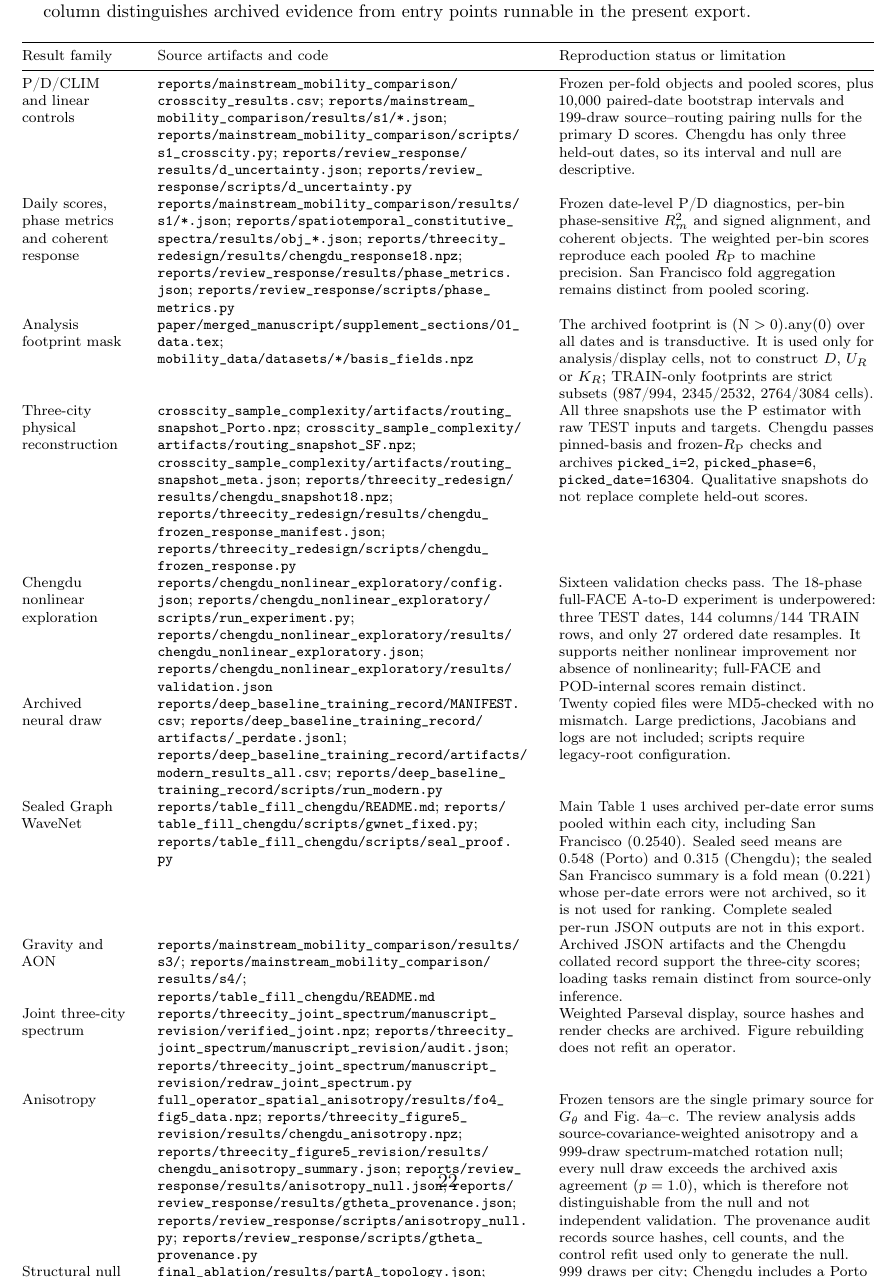
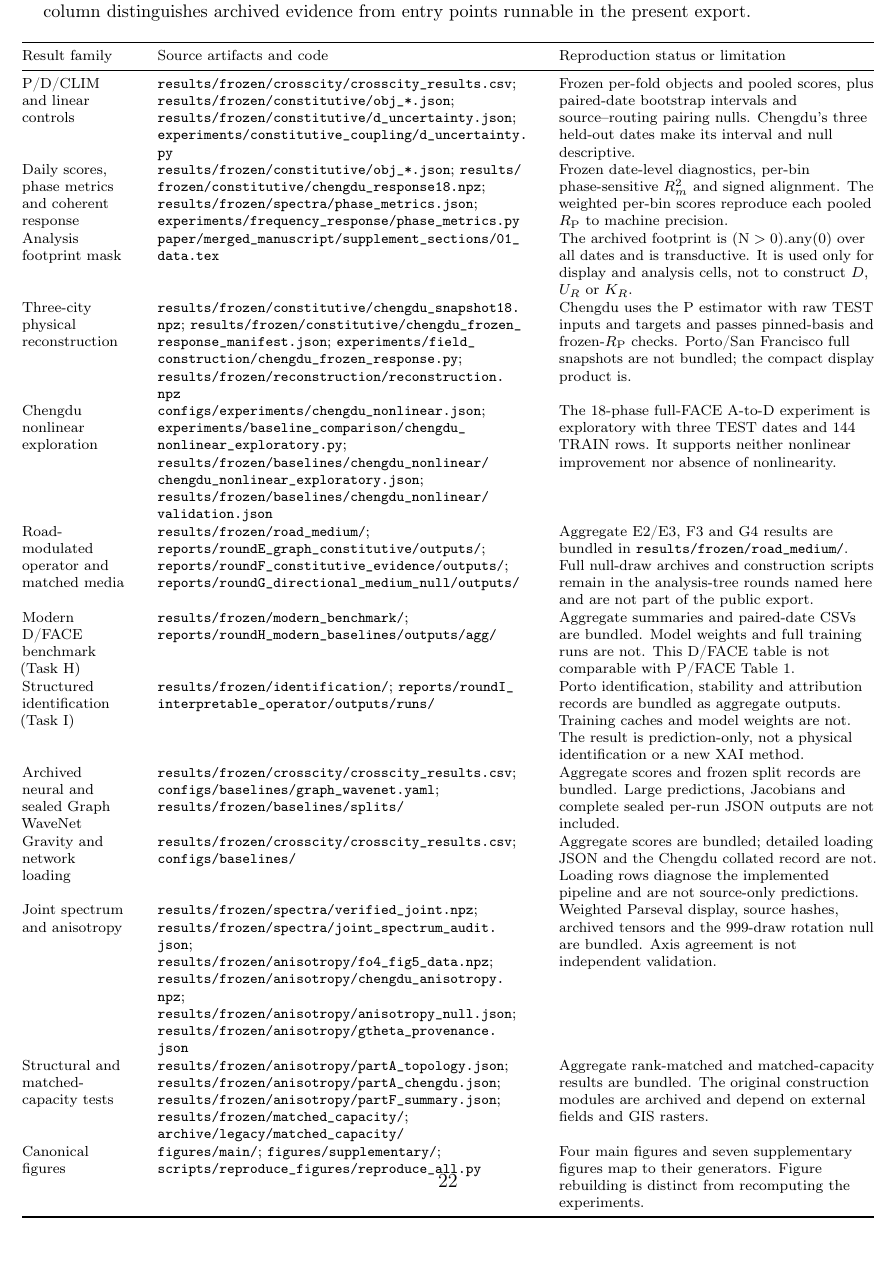
Before and after one commit to Wangwangw233/paper-urbanflow, a LaTeX document (paper/merged_manuscript/supplement.tex, which reads paper/merged_manuscript/supplement_sections/12_reproducibility.tex): part of page 22 of 23, cut so that both start at the same text, the shorter picture padded with empty space. Compiled offline with pdfLaTeX.

Commit message:
Update artifact map for current repository

```diff
--- a/paper/merged_manuscript/supplement_sections/12_reproducibility.tex
+++ b/paper/merged_manuscript/supplement_sections/12_reproducibility.tex
@@ -11,19 +11,19 @@ Table~\ref{tab:artifact-map} separates frozen-score recomputation, figure rebuil
 \toprule
 Result family & Source artifacts and code & Reproduction status or limitation \\
 \midrule
-P/D/CLIM and linear controls & \path{reports/mainstream_mobility_comparison/crosscity_results.csv}; \path{reports/mainstream_mobility_comparison/results/s1/*.json}; \path{reports/mainstream_mobility_comparison/scripts/s1_crosscity.py}; \path{reports/review_response/results/d_uncertainty.json}; \path{reports/review_response/scripts/d_uncertainty.py} & Frozen per-fold objects and pooled scores, plus 10,000 paired-date bootstrap intervals and 199-draw source--routing pairing nulls for the primary D scores. Chengdu has only three held-out dates, so its interval and null are descriptive. \\
-Daily scores, phase metrics and coherent response & \path{reports/mainstream_mobility_comparison/results/s1/*.json}; \path{reports/spatiotemporal_constitutive_spectra/results/obj_*.json}; \path{reports/threecity_redesign/results/chengdu_response18.npz}; \path{reports/review_response/results/phase_metrics.json}; \path{reports/review_response/scripts/phase_metrics.py} & Frozen date-level P/D diagnostics, per-bin phase-sensitive $R_m^2$ and signed alignment, and coherent objects. The weighted per-bin scores reproduce each pooled $R_{\mathrm P}$ to machine precision. San Francisco fold aggregation remains distinct from pooled scoring. \\
-Analysis footprint mask & \path{paper/merged_manuscript/supplement_sections/01_data.tex}; \path{mobility_data/datasets/*/basis_fields.npz} & The archived footprint is $(\mathrm{N}>0).\mathrm{any}(0)$ over all dates and is transductive. It is used only for analysis/display cells, not to construct $D$, $U_R$ or $K_R$; TRAIN-only footprints are strict subsets (987/994, 2345/2532, 2764/3084 cells). \\
-Three-city physical reconstruction & \path{crosscity_sample_complexity/artifacts/routing_snapshot_Porto.npz}; \path{crosscity_sample_complexity/artifacts/routing_snapshot_SF.npz}; \path{crosscity_sample_complexity/artifacts/routing_snapshot_meta.json}; \path{reports/threecity_redesign/results/chengdu_snapshot18.npz}; \path{reports/threecity_redesign/results/chengdu_frozen_response_manifest.json}; \path{reports/threecity_redesign/scripts/chengdu_frozen_response.py} & All three snapshots use the P estimator with raw TEST inputs and targets. Chengdu passes pinned-basis and frozen-$R_{\mathrm P}$ checks and archives \texttt{picked\_i=2}, \texttt{picked\_phase=6}, \texttt{picked\_date=16304}. Qualitative snapshots do not replace complete held-out scores. \\
-Chengdu nonlinear exploration & \path{reports/chengdu_nonlinear_exploratory/config.json}; \path{reports/chengdu_nonlinear_exploratory/scripts/run_experiment.py}; \path{reports/chengdu_nonlinear_exploratory/results/chengdu_nonlinear_exploratory.json}; \path{reports/chengdu_nonlinear_exploratory/results/validation.json} & Sixteen validation checks pass. The 18-phase full-FACE A-to-D experiment is underpowered: three TEST dates, 144 columns/144 TRAIN rows, and only 27 ordered date resamples. It supports neither nonlinear improvement nor absence of nonlinearity; full-FACE and POD-internal scores remain distinct. \\
-Archived neural draw & \path{reports/deep_baseline_training_record/MANIFEST.csv}; \path{reports/deep_baseline_training_record/artifacts/_perdate.jsonl}; \path{reports/deep_baseline_training_record/artifacts/modern_results_all.csv}; \path{reports/deep_baseline_training_record/scripts/run_modern.py} & Twenty copied files were MD5-checked with no mismatch. Large predictions, Jacobians and logs are not included; scripts require legacy-root configuration. \\
-Sealed Graph WaveNet & \path{reports/table_fill_chengdu/README.md}; \path{reports/table_fill_chengdu/scripts/gwnet_fixed.py}; \path{reports/table_fill_chengdu/scripts/seal_proof.py} & Main Table~1 uses archived per-date error sums pooled within each city, including San Francisco (0.2540). Sealed seed means are 0.548 (Porto) and 0.315 (Chengdu); the sealed San Francisco summary is a fold mean (0.221) whose per-date errors were not archived, so it is not used for ranking. Complete sealed per-run JSON outputs are not in this export. \\
-Gravity and AON & \path{reports/mainstream_mobility_comparison/results/s3/}; \path{reports/mainstream_mobility_comparison/results/s4/}; \path{reports/table_fill_chengdu/README.md} & Archived JSON artifacts and the Chengdu collated record support the three-city scores; loading tasks remain distinct from source-only inference. \\
-Joint three-city spectrum & \path{reports/threecity_joint_spectrum/manuscript_revision/verified_joint.npz}; \path{reports/threecity_joint_spectrum/manuscript_revision/audit.json}; \path{reports/threecity_joint_spectrum/manuscript_revision/redraw_joint_spectrum.py} & Weighted Parseval display, source hashes and render checks are archived. Figure rebuilding does not refit an operator. \\
-Anisotropy & \path{full_operator_spatial_anisotropy/results/fo4_fig5_data.npz}; \path{reports/threecity_figure5_revision/results/chengdu_anisotropy.npz}; \path{reports/threecity_figure5_revision/results/chengdu_anisotropy_summary.json}; \path{reports/review_response/results/anisotropy_null.json}; \path{reports/review_response/results/gtheta_provenance.json}; \path{reports/review_response/scripts/anisotropy_null.py}; \path{reports/review_response/scripts/gtheta_provenance.py} & Frozen tensors are the single primary source for $G_\theta$ and Fig.~4a--c. The review analysis adds source-covariance-weighted anisotropy and a 999-draw spectrum-matched rotation null; every null draw exceeds the archived axis agreement ($p=1.0$), which is therefore not distinguishable from the null and not independent validation. The provenance audit records source hashes, cell counts, and the control refit used only to generate the null. \\
-Structural null & \path{final_ablation/results/partA_topology.json}; \path{reports/threecity_figure5_revision/results/partA_chengdu.json}; \path{reports/threecity_figure5_revision/scripts/cd_partA_null.py} & 999 draws per city; Chengdu includes a Porto control rerun to machine precision. Full-pool representation test only. \\
-Matched-capacity media & \path{benchmark/scripts/bench_lib.py}; \path{benchmark/scripts/domain_lib.py}; \path{benchmark/scripts/domain_rankmatched.py}; \path{benchmark/domain_rankmatched_results.csv}; \path{benchmark/domain_rankmatched_pairwise.csv}; \path{reports/threecity_figure5_revision/results/partF_summary.json}; \path{reports/threecity_figure5_revision/scripts/cd_partF_sweep.py} & The missing construction modules are now included. The sweep still requires external aligned fields, date-freeze files and GIS rasters, listed with hashes in the data manifest. The passing-cell record validates the frozen run; it is not a claim that the sweep runs without those inputs. \\
-Canonical figures & \path{paper/merged_manuscript/figures_supp/README.md}; \path{reports/review_response/scripts/fig_phase_response.py}; manuscript figure scripts & Four main figures and seven supplementary figures map one-to-one to their generators; figure rebuilding is distinct from recomputing the experiments. \\
+P/D/CLIM and linear controls & \path{results/frozen/crosscity/crosscity_results.csv}; \path{results/frozen/constitutive/obj_*.json}; \path{results/frozen/constitutive/d_uncertainty.json}; \path{experiments/constitutive_coupling/d_uncertainty.py} & Frozen per-fold objects and pooled scores, plus paired-date bootstrap intervals and source--routing pairing nulls. Chengdu's three held-out dates make its interval and null descriptive. \\
+Daily scores, phase metrics and coherent response & \path{results/frozen/constitutive/obj_*.json}; \path{results/frozen/constitutive/chengdu_response18.npz}; \path{results/frozen/spectra/phase_metrics.json}; \path{experiments/frequency_response/phase_metrics.py} & Frozen date-level diagnostics, per-bin phase-sensitive $R_m^2$ and signed alignment. The weighted per-bin scores reproduce each pooled $R_{\mathrm P}$ to machine precision. \\
+Analysis footprint mask & \path{paper/merged_manuscript/supplement_sections/01_data.tex} & The archived footprint is $(\mathrm{N}>0).\mathrm{any}(0)$ over all dates and is transductive. It is used only for display and analysis cells, not to construct $D$, $U_R$ or $K_R$. \\
+Three-city physical reconstruction & \path{results/frozen/constitutive/chengdu_snapshot18.npz}; \path{results/frozen/constitutive/chengdu_frozen_response_manifest.json}; \path{experiments/field_construction/chengdu_frozen_response.py}; \path{results/frozen/reconstruction/reconstruction.npz} & Chengdu uses the P estimator with raw TEST inputs and targets and passes pinned-basis and frozen-$R_{\mathrm P}$ checks. Porto/San Francisco full snapshots are not bundled; the compact display product is. \\
+Chengdu nonlinear exploration & \path{configs/experiments/chengdu_nonlinear.json}; \path{experiments/baseline_comparison/chengdu_nonlinear_exploratory.py}; \path{results/frozen/baselines/chengdu_nonlinear/chengdu_nonlinear_exploratory.json}; \path{results/frozen/baselines/chengdu_nonlinear/validation.json} & The 18-phase full-FACE A-to-D experiment is exploratory with three TEST dates and 144 TRAIN rows. It supports neither nonlinear improvement nor absence of nonlinearity. \\
+Road-modulated operator and matched media & \path{results/frozen/road_medium/}; \path{reports/roundE_graph_constitutive/outputs/}; \path{reports/roundF_constitutive_evidence/outputs/}; \path{reports/roundG_directional_medium_null/outputs/} & Aggregate E2/E3, F3 and G4 results are bundled in \path{results/frozen/road_medium/}. Full null-draw archives and construction scripts remain in the analysis-tree rounds named here and are not part of the public export. \\
+Modern D/FACE benchmark (Task H) & \path{results/frozen/modern_benchmark/}; \path{reports/roundH_modern_baselines/outputs/agg/} & Aggregate summaries and paired-date CSVs are bundled. Model weights and full training runs are not. This D/FACE table is not comparable with P/FACE Table~1. \\
+Structured identification (Task I) & \path{results/frozen/identification/}; \path{reports/roundI_interpretable_operator/outputs/runs/} & Porto identification, stability and attribution records are bundled as aggregate outputs. Training caches and model weights are not. The result is prediction-only, not a physical identification or a new XAI method. \\
+Archived neural and sealed Graph WaveNet & \path{results/frozen/crosscity/crosscity_results.csv}; \path{configs/baselines/graph_wavenet.yaml}; \path{results/frozen/baselines/splits/} & Aggregate scores and frozen split records are bundled. Large predictions, Jacobians and complete sealed per-run JSON outputs are not included. \\
+Gravity and network loading & \path{results/frozen/crosscity/crosscity_results.csv}; \path{configs/baselines/} & Aggregate scores are bundled; detailed loading JSON and the Chengdu collated record are not. Loading rows diagnose the implemented pipeline and are not source-only predictions. \\
+Joint spectrum and anisotropy & \path{results/frozen/spectra/verified_joint.npz}; \path{results/frozen/spectra/joint_spectrum_audit.json}; \path{results/frozen/anisotropy/fo4_fig5_data.npz}; \path{results/frozen/anisotropy/chengdu_anisotropy.npz}; \path{results/frozen/anisotropy/anisotropy_null.json}; \path{results/frozen/anisotropy/gtheta_provenance.json} & Weighted Parseval display, source hashes, archived tensors and the 999-draw rotation null are bundled. Axis agreement is not independent validation. \\
+Structural and matched-capacity tests & \path{results/frozen/anisotropy/partA_topology.json}; \path{results/frozen/anisotropy/partA_chengdu.json}; \path{results/frozen/anisotropy/partF_summary.json}; \path{results/frozen/matched_capacity/}; \path{archive/legacy/matched_capacity/} & Aggregate rank-matched and matched-capacity results are bundled. The original construction modules are archived and depend on external fields and GIS rasters. \\
+Canonical figures & \path{figures/main/}; \path{figures/supplementary/}; \path{scripts/reproduce_figures/reproduce_all.py} & Four main figures and seven supplementary figures map to their generators. Figure rebuilding is distinct from recomputing the experiments. \\
 \bottomrule
 \end{tabular*}
 \end{table}
```
Also changed, not shown: data_manifest/files.csv (+2 -2 lines), paper/merged_manuscript/supplement.pdf.
